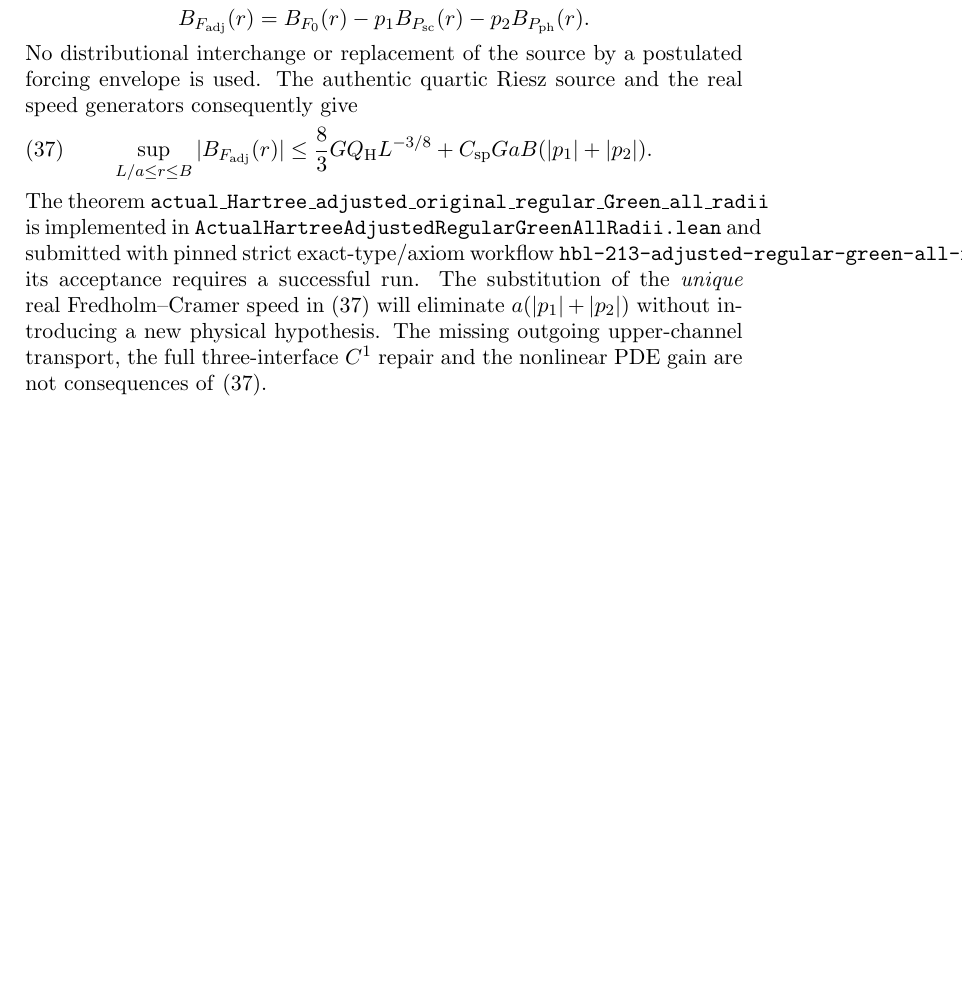
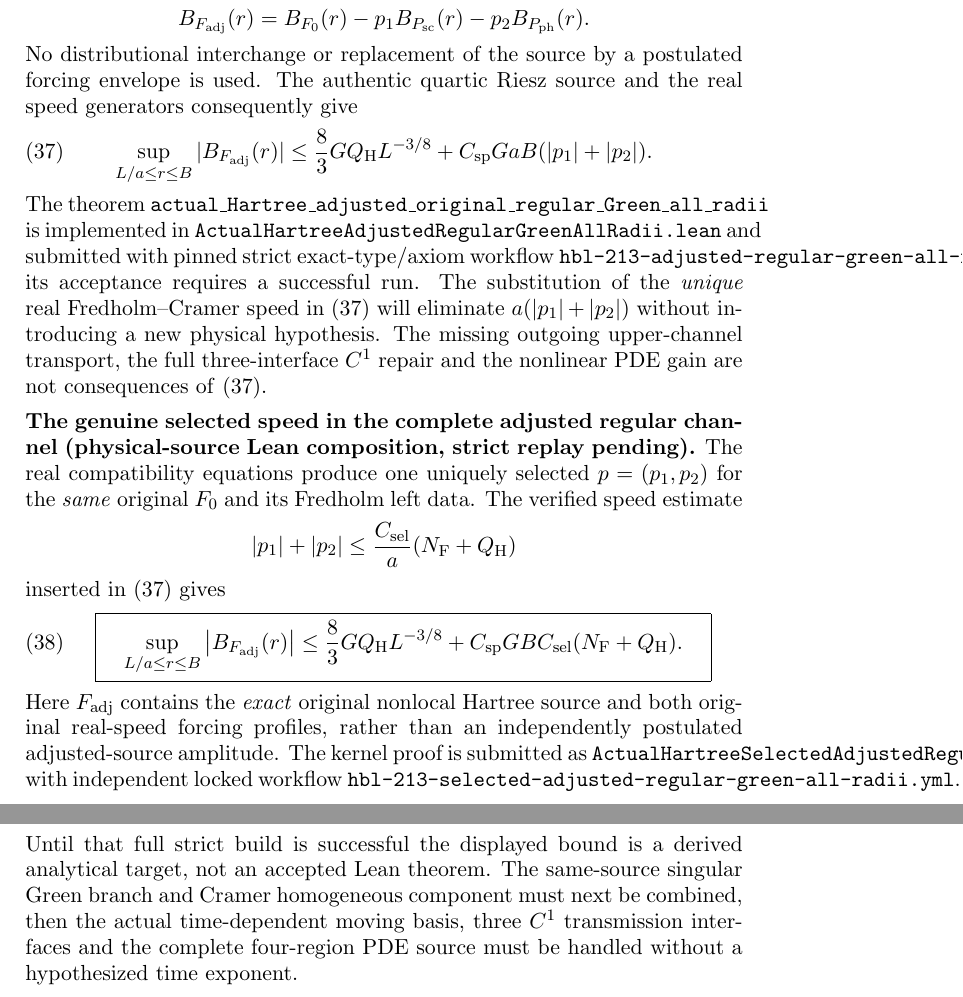
Before and after one commit to penghongzhong/HBL, a LaTeX paper (verification/HBL_213_GREEN_MOVING_TWO_CHANNEL_20261108.tex): part of page 26 of 26 before the commit and two parts of pages 26 and 27 of 27 after it, the two joined at a grey line, cut so that both start at the same text, the shorter picture padded with empty space. Compiled offline with pdfLaTeX.

Commit message:
Sync §2.13 uniquely selected original physical Hartree adjusted regular Green bound and its CI acceptance condition

```diff
--- a/verification/HBL_213_GREEN_MOVING_TWO_CHANNEL_20261108.tex
+++ b/verification/HBL_213_GREEN_MOVING_TWO_CHANNEL_20261108.tex
@@ -1968,4 +1968,37 @@ hypothesis. The missing outgoing upper-channel transport, the
 full three-interface $C^1$ repair and the nonlinear PDE gain
 are not consequences of \eqref{eq:actual-three-source-regular-green}.
 
+
+\medskip
+\noindent\textbf{The genuine selected speed in the complete adjusted
+regular channel (physical-source Lean composition, strict replay pending).}
+The real compatibility equations produce one uniquely selected
+$p=(p_1,p_2)$ for the \emph{same} original $F_0$ and its Fredholm
+left data. The verified speed estimate
+\[
+ |p_1|+|p_2|\le \frac{C_{\rm sel}}{a}
+    (N_{\rm F}+Q_{\rm H})
+\]
+inserted in \eqref{eq:actual-three-source-regular-green} gives
+\begin{equation}
+ \boxed{\quad\sup_{L/a\le r\le B}
+ \left|B_{F_{\rm adj}}(r)\right|
+ \le \frac83 GQ_{\rm H}L^{-3/8}
+   +C_{\rm sp}GBC_{\rm sel}(N_{\rm F}+Q_{\rm H}).\quad}
+ \label{eq:original-unique-selected-adjusted-regular}
+\end{equation}
+Here $F_{\rm adj}$ contains the \emph{exact} original nonlocal Hartree
+source and both original real-speed forcing profiles, rather than
+an independently postulated adjusted-source amplitude.
+The kernel proof is submitted as
+\texttt{ActualHartreeSelectedAdjustedRegularGreenAllRadii.lean}
+with independent locked workflow
+\texttt{hbl-213-selected-adjusted-regular-green-all-radii.yml}.
+Until that full strict build is successful the displayed bound is a
+derived analytical target, not an accepted Lean theorem.
+The same-source singular Green branch and Cramer homogeneous component
+must next be combined, then the actual time-dependent moving basis,
+three $C^1$ transmission interfaces and the complete four-region PDE
+source must be handled without a hypothesized time exponent.
+
 \end{document}
```
